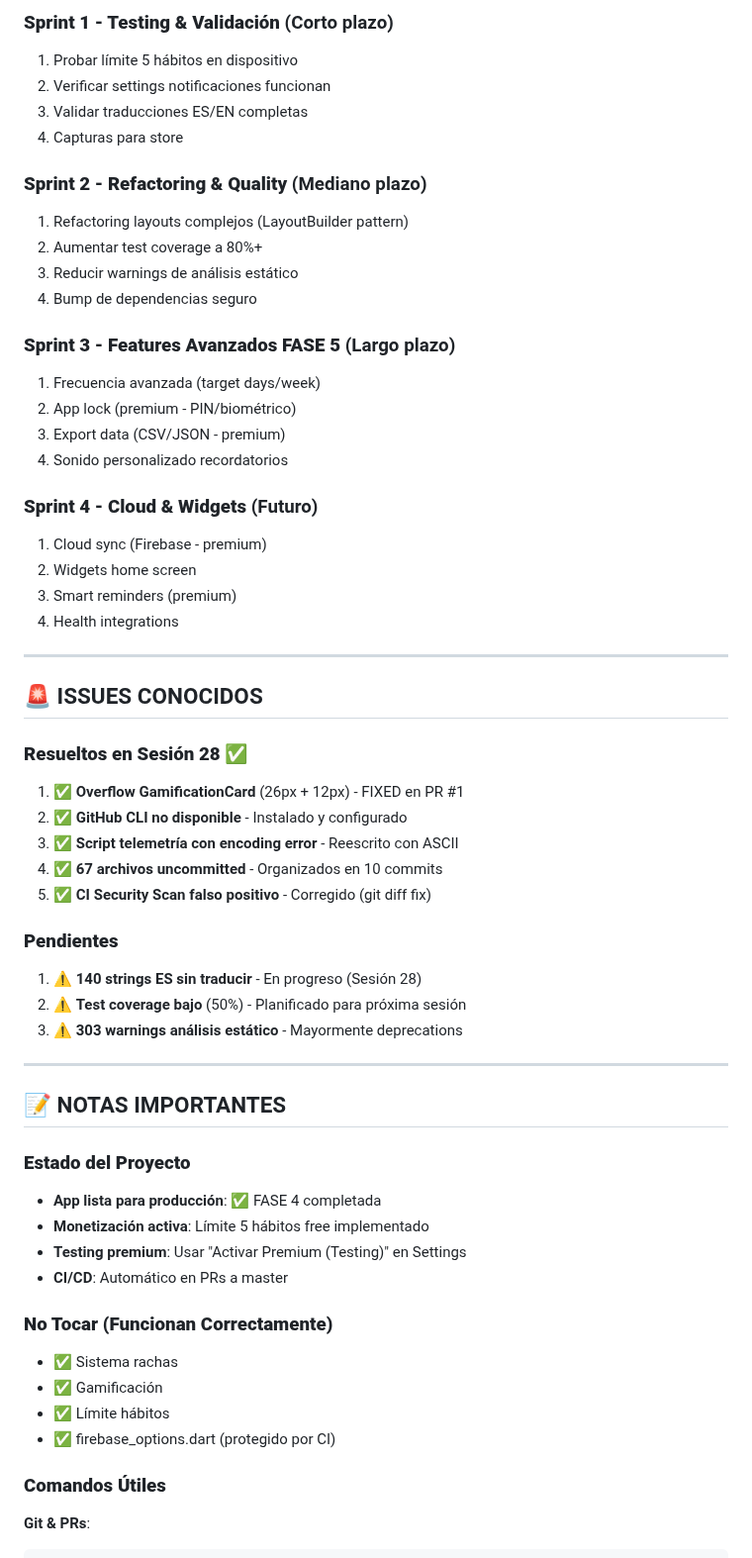
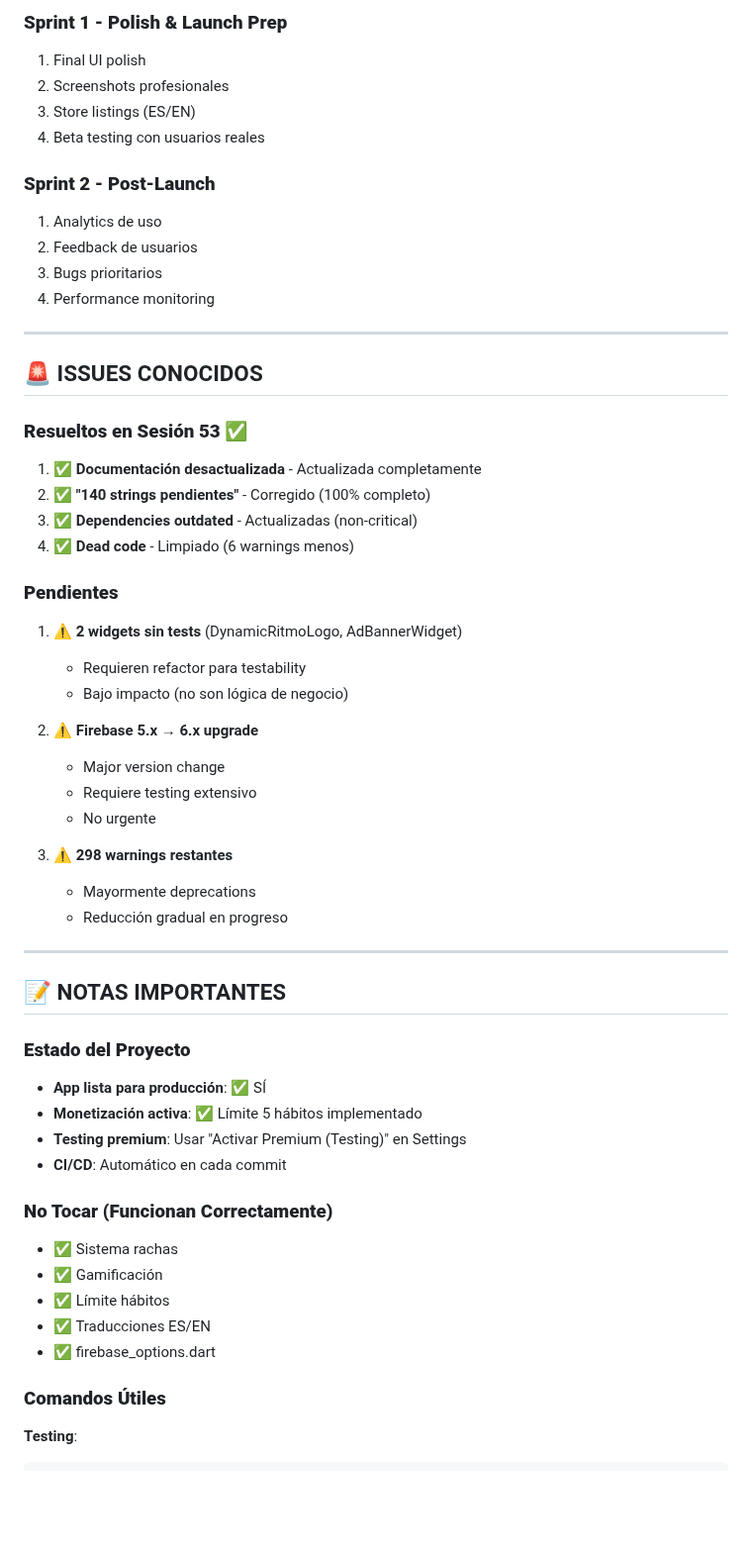
Before and after one commit to NoSFeR88/habito-pro-flutter, a Markdown page: docs/PROJECT_STATUS.md, the part around one of its changes. Shown at 99% size. Rendered like a GitHub page; blank space fills up the shorter version.

````diff
--- a/docs/PROJECT_STATUS.md
+++ b/docs/PROJECT_STATUS.md
@@ -155,61 +126,58 @@
 
-### **Sprint 1 - Testing & Validación** (Corto plazo)
-1. Probar límite 5 hábitos en dispositivo
-2. Verificar settings notificaciones funcionan
-3. Validar traducciones ES/EN completas
-4. Capturas para store
+### **Sprint 1 - Polish & Launch Prep**
+1. Final UI polish
+2. Screenshots profesionales
+3. Store listings (ES/EN)
+4. Beta testing con usuarios reales
 
-### **Sprint 2 - Refactoring & Quality** (Mediano plazo)
-1. Refactoring layouts complejos (LayoutBuilder pattern)
-2. Aumentar test coverage a 80%+
-3. Reducir warnings de análisis estático
-4. Bump de dependencias seguro
-
-### **Sprint 3 - Features Avanzados FASE 5** (Largo plazo)
-1. Frecuencia avanzada (target days/week)
-2. App lock (premium - PIN/biométrico)
-3. Export data (CSV/JSON - premium)
-4. Sonido personalizado recordatorios
-
-### **Sprint 4 - Cloud & Widgets** (Futuro)
-1. Cloud sync (Firebase - premium)
-2. Widgets home screen
-3. Smart reminders (premium)
-4. Health integrations
+### **Sprint 2 - Post-Launch**
+1. Analytics de uso
+2. Feedback de usuarios
+3. Bugs prioritarios
+4. Performance monitoring
 
 ---
 
 ## 🚨 ISSUES CONOCIDOS
 
-### **Resueltos en Sesión 28** ✅
-1. ✅ **Overflow GamificationCard** (26px + 12px) - FIXED en PR #1
-2. ✅ **GitHub CLI no disponible** - Instalado y configurado
-3. ✅ **Script telemetría con encoding error** - Reescrito con ASCII
-4. ✅ **67 archivos uncommitted** - Organizados en 10 commits
-5. ✅ **CI Security Scan falso positivo** - Corregido (git diff fix)
+### **Resueltos en Sesión 53** ✅
+1. ✅ **Documentación desactualizada** - Actualizada completamente
+2. ✅ **"140 strings pendientes"** - Corregido (100% completo)
+3. ✅ **Dependencies outdated** - Actualizadas (non-critical)
+4. ✅ **Dead code** - Limpiado (6 warnings menos)
 
 ### **Pendientes**
-1. ⚠️ **140 strings ES sin traducir** - En progreso (Sesión 28)
-2. ⚠️ **Test coverage bajo** (50%) - Planificado para próxima sesión
-3. ⚠️ **303 warnings análisis estático** - Mayormente deprecations
+1. ⚠️ **2 widgets sin tests** (DynamicRitmoLogo, AdBannerWidget)
+   - Requieren refactor para testability
+   - Bajo impacto (no son lógica de negocio)
+
+2. ⚠️ **Firebase 5.x → 6.x upgrade**
+   - Major version change
+   - Requiere testing extensivo
+   - No urgente
+
+3. ⚠️ **298 warnings restantes**
+   - Mayormente deprecations
+   - Reducción gradual en progreso
 
 ---
 
 ## 📝 NOTAS IMPORTANTES
 
 ### **Estado del Proyecto**
-- **App lista para producción**: ✅ FASE 4 completada
-- **Monetización activa**: Límite 5 hábitos free implementado
+- **App lista para producción**: ✅ SÍ
+- **Monetización activa**: ✅ Límite 5 hábitos implementado
 - **Testing premium**: Usar "Activar Premium (Testing)" en Settings
-- **CI/CD**: Automático en PRs a master
+- **CI/CD**: Automático en cada commit
 
 ### **No Tocar (Funcionan Correctamente)**
 - ✅ Sistema rachas
 - ✅ Gamificación
 - ✅ Límite hábitos
-- ✅ firebase_options.dart (protegido por CI)
+- ✅ Traducciones ES/EN
+- ✅ firebase_options.dart
 
 ### **Comandos Útiles**
 
-**Git & PRs**:
+**Testing**:
 ```powershell
````
Also changed, not shown: other parts of docs/PROJECT_STATUS.md (+88 -132 lines).
